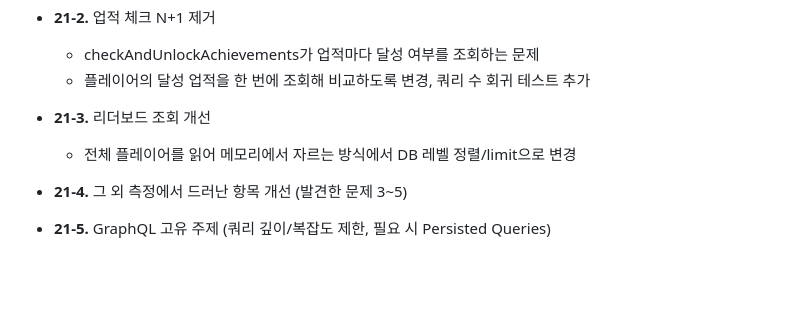
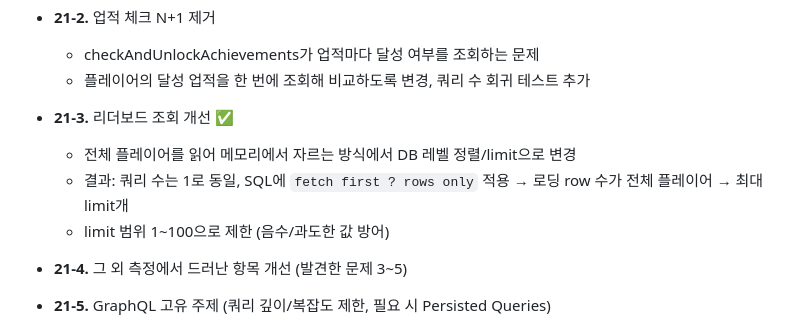
Before and after one commit to ingduk2/graphql-rpg-lab, a Markdown page: README.md, the part around the change. GitHub-like rendering; blank space fills up the shorter version.

Commit message:
docs: Step 21-3 리더보드 개선 결과 기록

```diff
--- a/README.md
+++ b/README.md
@@ -610,8 +610,10 @@
   - checkAndUnlockAchievements가 업적마다 달성 여부를 조회하는 문제
   - 플레이어의 달성 업적을 한 번에 조회해 비교하도록 변경, 쿼리 수 회귀 테스트 추가
 
-- **21-3.** 리더보드 조회 개선
+- **21-3.** 리더보드 조회 개선 ✅
   - 전체 플레이어를 읽어 메모리에서 자르는 방식에서 DB 레벨 정렬/limit으로 변경
+  - 결과: 쿼리 수는 1로 동일, SQL에 `fetch first ? rows only` 적용 → 로딩 row 수가 전체 플레이어 → 최대 limit개
+  - limit 범위 1~100으로 제한 (음수/과도한 값 방어)
 
 - **21-4.** 그 외 측정에서 드러난 항목 개선 (발견한 문제 3~5)
 
```
